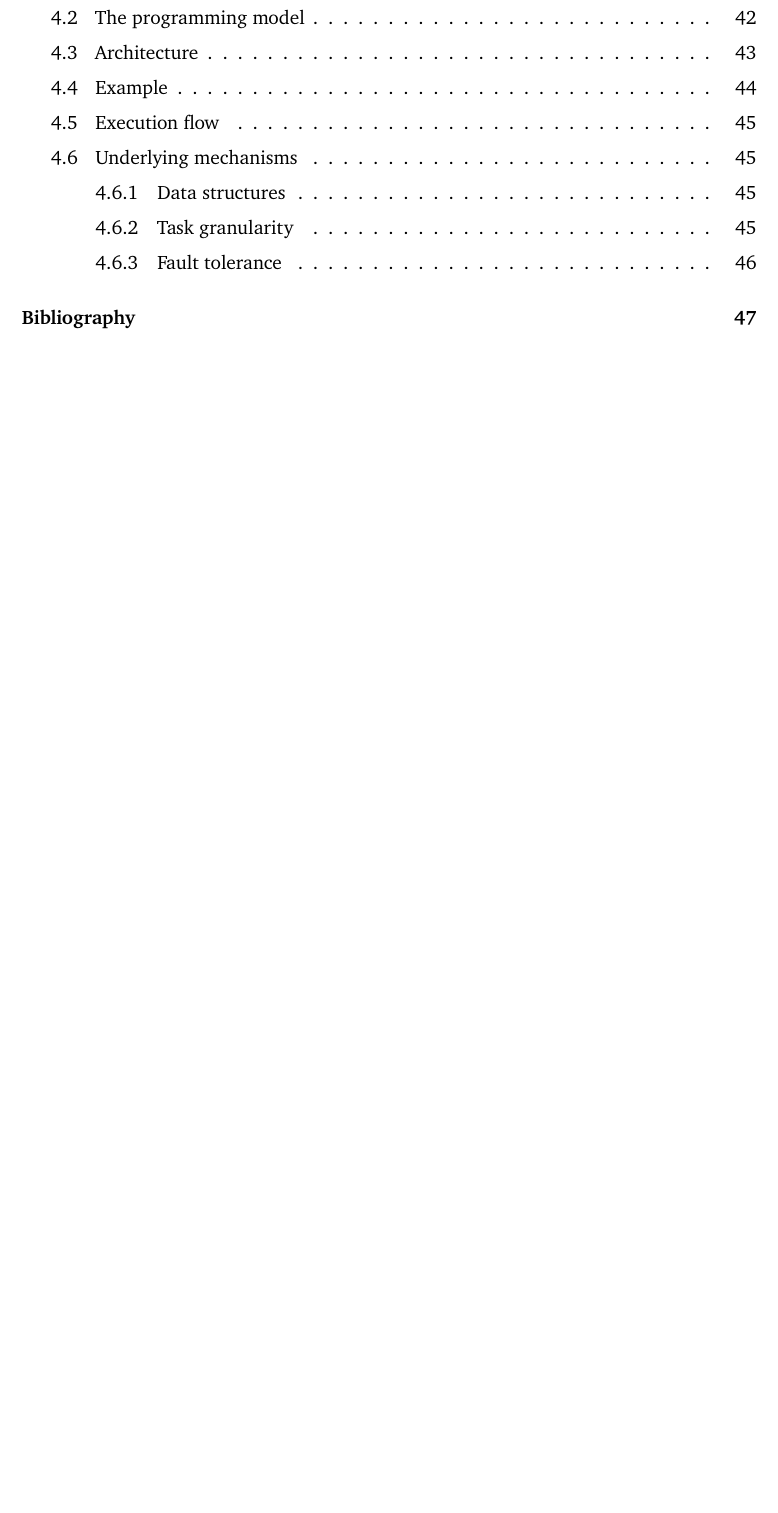
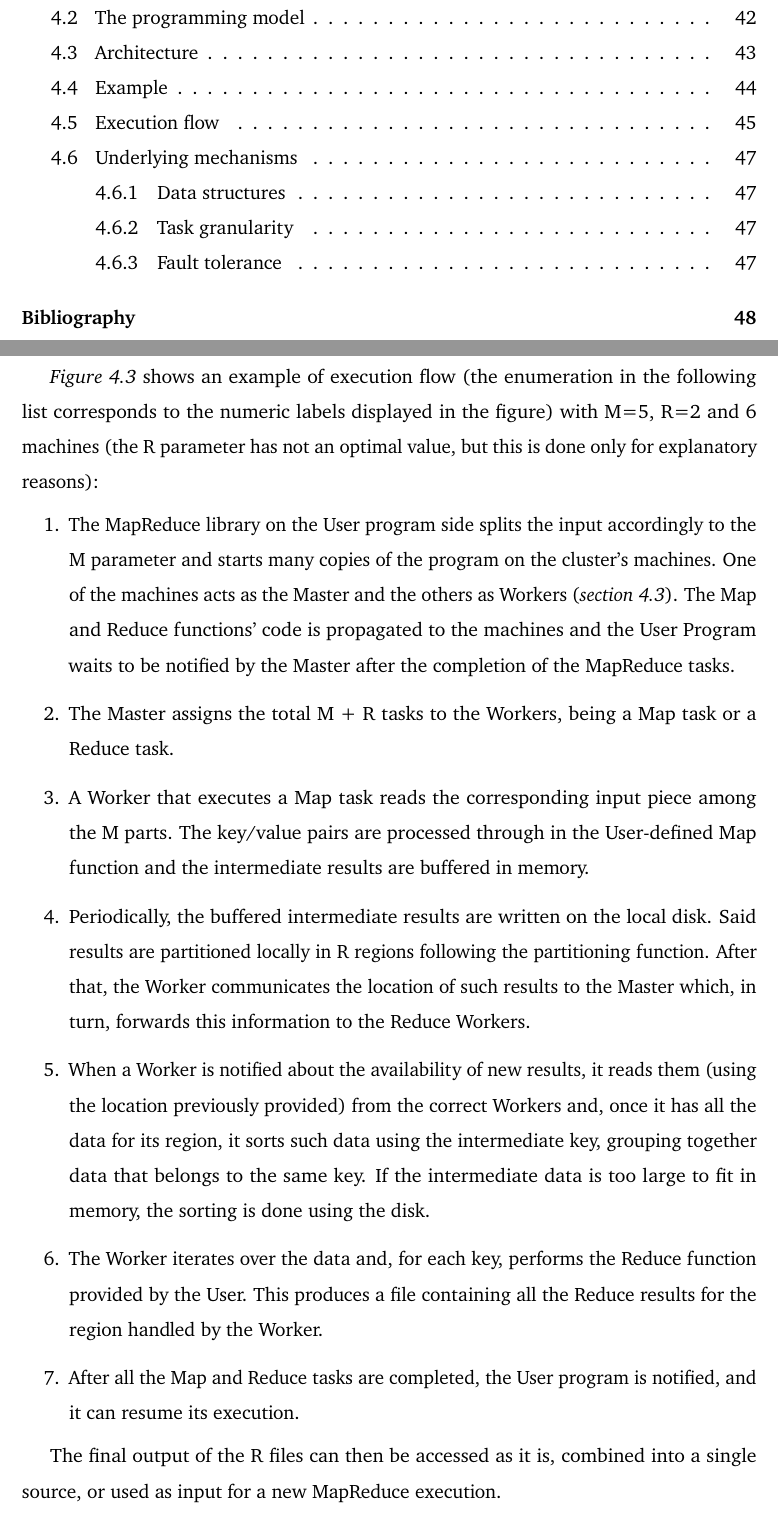
Before and after one commit to Tale152/master-thesis, a LaTeX thesis (main.tex, which reads document/chapters/chapter_4/sections/5_execution_flow.tex): part of page 5 of 56 before the commit and two parts of pages 5 and 54 of 57 after it, the two joined at a grey line, cut so that both start at the same text, the shorter picture padded with empty space. Compiled offline with pdfLaTeX.

Commit message:
written 4.5 - Execution flow

```diff
--- a/document/chapters/chapter_4/sections/5_execution_flow.tex
+++ b/document/chapters/chapter_4/sections/5_execution_flow.tex
@@ -9,0 +18,12 @@ TODO
+\textit{Figure \ref{fig:mapreduce_execution_flow}} shows an example of execution flow (the enumeration in the following list corresponds to the numeric labels displayed in the figure) with M=5, R=2 and 6 machines (the R parameter has not an optimal value, but this is done only for explanatory reasons):
+\begin{enumerate}
+    \item The MapReduce library on the User program side splits the input accordingly to the M parameter and starts many copies of the program on the cluster's machines. One of the machines acts as the Master and the others as Workers (\textit{section \ref{map_reduce_architecture}}). The Map and Reduce functions' code is propagated to the machines and the User Program waits to be notified by the Master after the completion of the MapReduce tasks.
+    \item The Master assigns the total M + R tasks to the Workers, being a Map task or a Reduce task.
+    \item A Worker that executes a Map task reads the corresponding input piece among the M parts. The key/value pairs are processed through in the User-defined Map function and the intermediate results are buffered in memory.
+    \item Periodically, the buffered intermediate results are written on the local disk. Said results are partitioned locally in R regions following the partitioning function. After that, the Worker communicates the location of such results to the Master which, in turn, forwards this information to the Reduce Workers.
+    \item When a Worker is notified about the availability of new results, it reads them (using the location previously provided) from the correct Workers and, once it has all the data for its region, it sorts such data using the intermediate key, grouping together data that belongs to the same key. If the intermediate data is too large to fit in memory, the sorting is done using the disk.
+    \item The Worker iterates over the data and, for each key, performs the Reduce function provided by the User. This produces a file containing all the Reduce results for the region handled by the Worker.
+    \item After all the Map and Reduce tasks are completed, the User program is notified, and it can resume its execution.
+\end{enumerate}
+
+The final output of the R files can then be accessed as it is, combined into a single source, or used as input for a new MapReduce execution.
```
Also changed, not shown: document/chapters/chapter_4/sections/3_architecture.tex (+1 -1 lines), document/chapters/chapter_4/sections/5_execution_flow.tex (12 more changed lines).
